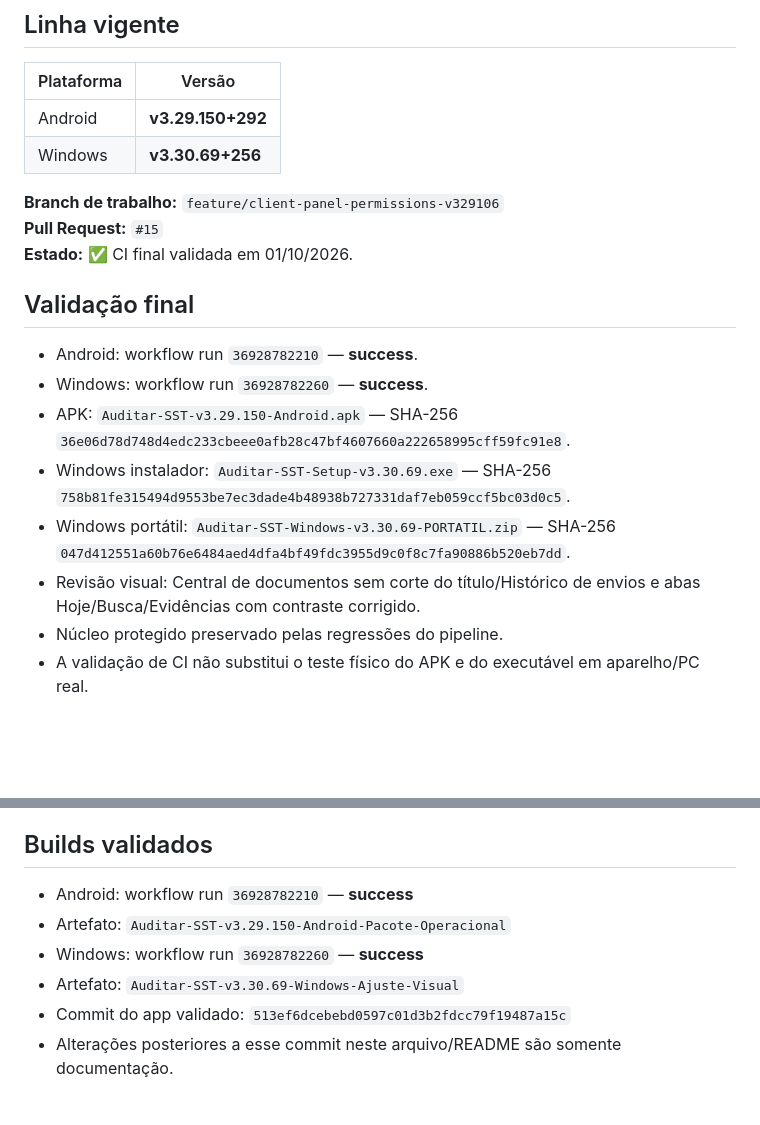
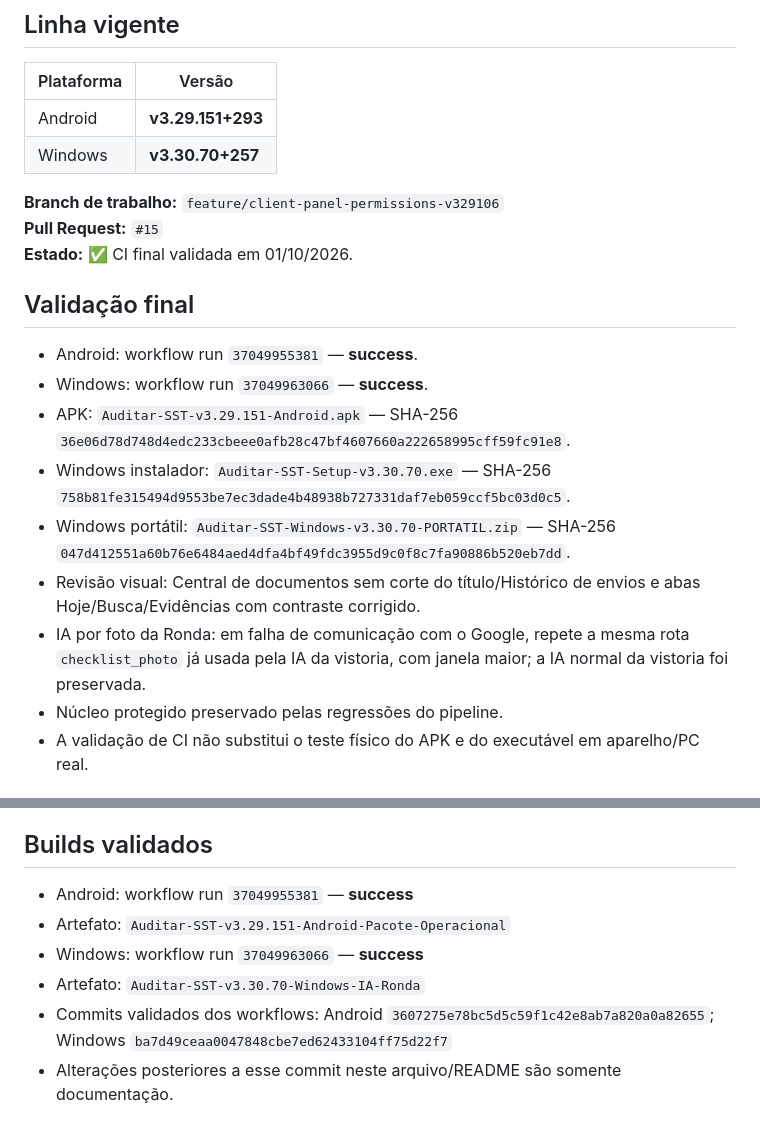
Before and after one commit to tstauditarsolucoes-tech/auditar-sst, a Markdown page: CURRENT_VERSION.md, 2 parts joined by grey strips. GitHub-like rendering; blank space fills up the shorter version.

Commit message:
Registrar builds validados da correção IA Ronda

```diff
--- a/CURRENT_VERSION.md
+++ b/CURRENT_VERSION.md
@@ -4,8 +4,8 @@
 
 | Plataforma | Versão |
 |---|---|
-| Android | **v3.29.150+292** |
-| Windows | **v3.30.69+256** |
+| Android | **v3.29.151+293** |
+| Windows | **v3.30.70+257** |
 
 **Branch de trabalho:** `feature/client-panel-permissions-v329106`
 **Pull Request:** `#15`
@@ -13,12 +13,13 @@
 
 ## Validação final
 
-- Android: workflow run `36928782210` — **success**.
-- Windows: workflow run `36928782260` — **success**.
-- APK: `Auditar-SST-v3.29.150-Android.apk` — SHA-256 `36e06d78d748d4edc233cbeee0afb28c47bf4607660a222658995cff59fc91e8`.
-- Windows instalador: `Auditar-SST-Setup-v3.30.69.exe` — SHA-256 `758b81fe315494d9553be7ec3dade4b48938b727331daf7eb059ccf5bc03d0c5`.
-- Windows portátil: `Auditar-SST-Windows-v3.30.69-PORTATIL.zip` — SHA-256 `047d412551a60b76e6484aed4dfa4bf49fdc3955d9c0f8c7fa90886b520eb7dd`.
+- Android: workflow run `37049955381` — **success**.
+- Windows: workflow run `37049963066` — **success**.
+- APK: `Auditar-SST-v3.29.151-Android.apk` — SHA-256 `36e06d78d748d4edc233cbeee0afb28c47bf4607660a222658995cff59fc91e8`.
+- Windows instalador: `Auditar-SST-Setup-v3.30.70.exe` — SHA-256 `758b81fe315494d9553be7ec3dade4b48938b727331daf7eb059ccf5bc03d0c5`.
+- Windows portátil: `Auditar-SST-Windows-v3.30.70-PORTATIL.zip` — SHA-256 `047d412551a60b76e6484aed4dfa4bf49fdc3955d9c0f8c7fa90886b520eb7dd`.
 - Revisão visual: Central de documentos sem corte do título/Histórico de envios e abas Hoje/Busca/Evidências com contraste corrigido.
+- IA por foto da Ronda: em falha de comunicação com o Google, repete a mesma rota `checklist_photo` já usada pela IA da vistoria, com janela maior; a IA normal da vistoria foi preservada.
 - Núcleo protegido preservado pelas regressões do pipeline.
 - A validação de CI não substitui o teste físico do APK e do executável em aparelho/PC real.
 
@@ -39,11 +40,11 @@
 
 ## Builds validados
 
-- Android: workflow run `36928782210` — **success**
-- Artefato: `Auditar-SST-v3.29.150-Android-Pacote-Operacional`
-- Windows: workflow run `36928782260` — **success**
-- Artefato: `Auditar-SST-v3.30.69-Windows-Ajuste-Visual`
-- Commit do app validado: `513ef6dcebebd0597c01d3b2fdcc79f19487a15c`
+- Android: workflow run `37049955381` — **success**
+- Artefato: `Auditar-SST-v3.29.151-Android-Pacote-Operacional`
+- Windows: workflow run `37049963066` — **success**
+- Artefato: `Auditar-SST-v3.30.70-Windows-IA-Ronda`
+- Commits validados dos workflows: Android `3607275e78bc5d5c59f1c42e8ab7a820a0a82655`; Windows `ba7d49ceaa0047848cbe7ed62433104ff75d22f7`
 - Alterações posteriores a esse commit neste arquivo/README são somente documentação.
 
 ## Núcleo protegido
```
